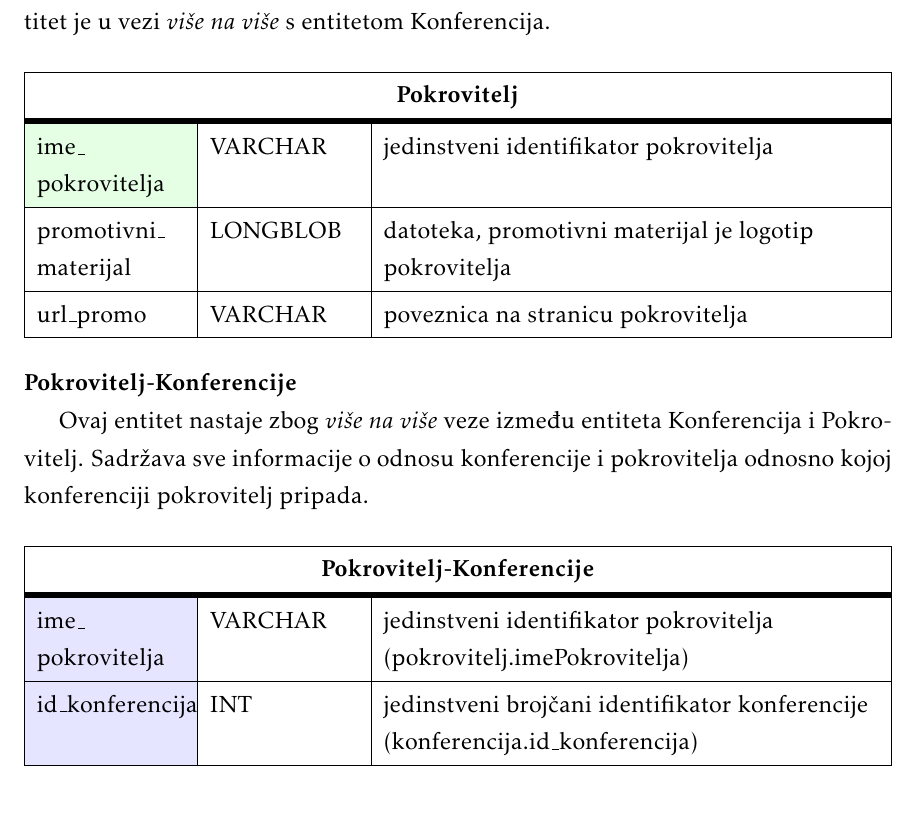
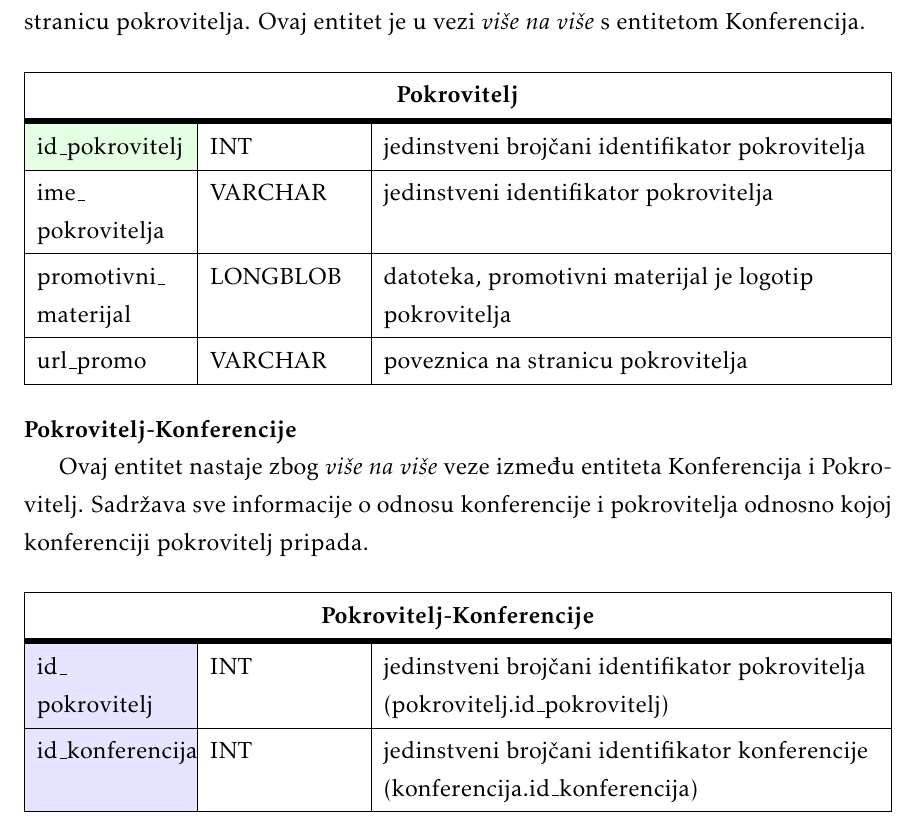
Before and after one commit to dominikpapes/Posterheimer, a LaTeX document (Dokumentacija/PROGI_2023Posterheimer_rev1.tex, which reads Dokumentacija/Arhitektura.tex): part of page 40 of 96, cut so that both start at the same text. The pictures show the PDF file Dokumentacija/PROGI_2023Posterheimer_rev1.pdf that the author committed with the source.

Commit message:
azuriran opis baze

```diff
--- a/Dokumentacija/Arhitektura.tex
+++ b/Dokumentacija/Arhitektura.tex
@@ -131,7 +131,7 @@ Dijelovi MVC obrazca su:
 
 	\noindent \textbf{Pokrovitelj }
 
-	Ovaj entitet sadržava sve važne informacije o pokrovitelju. Sadrži atribute: ime pokrovitelja, promotivne materijale i poveznicu na stranicu pokrovitelja. Ovaj entitet je u vezi \textit{više na više} s entitetom Konferencija.
+	Ovaj entitet sadržava sve važne informacije o pokrovitelju. Sadrži atribute: identifikator pokrovitelja, ime pokrovitelja, promotivne materijale i poveznicu na stranicu pokrovitelja. Ovaj entitet je u vezi \textit{više na više} s entitetom Konferencija.
 
 
 	\begin{longtblr}[
@@ -143,7 +143,8 @@ Dijelovi MVC obrazca su:
 			rowhead = 1,
 		} %definicija širine tablice, širine stupaca, poravnanje i broja redaka naslova tablice
 		\hline \SetCell[c=3]{c}{\textbf{Pokrovitelj}}	 \\ \hline[3pt]
-		\SetCell{LightGreen}ime\_ pokrovitelja & VARCHAR & jedinstveni identifikator pokrovitelja  	\\ \hline
+		\SetCell{LightGreen}id\_pokrovitelj & INT & jedinstveni brojčani identifikator pokrovitelja  	\\ \hline
+		ime\_ pokrovitelja & VARCHAR & jedinstveni identifikator pokrovitelja  	\\ \hline
 		promotivni\_ materijal & LONGBLOB & datoteka, promotivni materijal je logotip pokrovitelja   \\ \hline
 		url\_promo & VARCHAR & poveznica na stranicu pokrovitelja \\ \hline
 	\end{longtblr}
@@ -162,8 +163,8 @@ Dijelovi MVC obrazca su:
 			rowhead = 1,
 		} %definicija širine tablice, širine stupaca, poravnanje i broja redaka naslova tablice
 		\hline \SetCell[c=3]{c}{\textbf{Pokrovitelj-Konferencije}}	 \\ \hline[3pt]
-		\SetCell{LightBlue} ime\_
-		pokrovitelja	& VARCHAR & jedinstveni identifikator pokrovitelja (pokrovitelj.imePokrovitelja)     	\\ \hline
+		\SetCell{LightBlue} id\_
+		pokrovitelj	& INT & jedinstveni brojčani identifikator pokrovitelja (pokrovitelj.id\_pokrovitelj)     	\\ \hline
 		\SetCell{LightBlue}id\_konferencija	& INT & jedinstveni brojčani identifikator konferencije (konferencija.id\_konferencija)  	\\ \hline
 
 	\end{longtblr}
```
Also changed, not shown: Dokumentacija/PROGI_2023Posterheimer_rev1.pdf, Dokumentacija/Slike/ERDijagramFinal.png (added), Dokumentacija/Arhitektura.tex (2 more changed lines).
